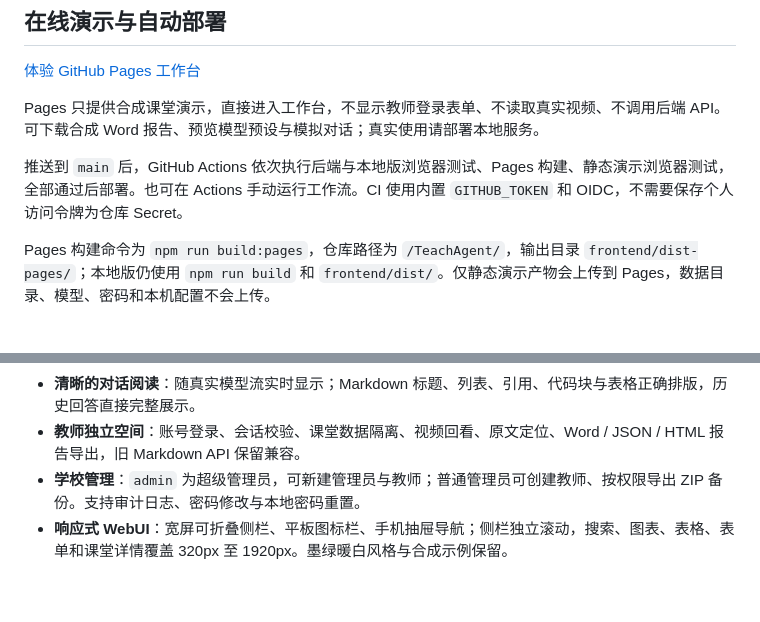
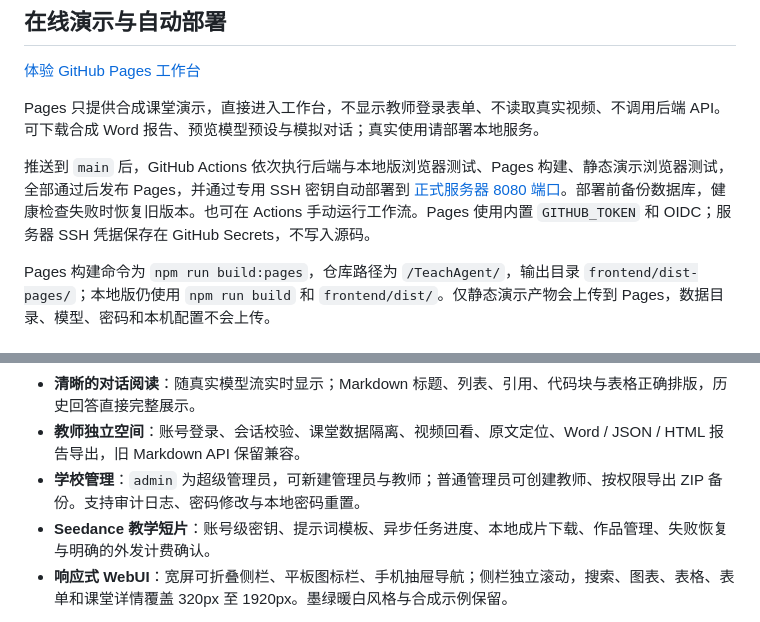
Before and after one commit to mm477706421/TeachAgent, a Markdown page: README.md, 2 parts joined by grey strips. Rendered like a GitHub page; blank space fills up the shorter version.

```diff
--- a/README.md
+++ b/README.md
@@ -12,7 +12,7 @@
 
 Pages 只提供合成课堂演示，直接进入工作台，不显示教师登录表单、不读取真实视频、不调用后端 API。可下载合成 Word 报告、预览模型预设与模拟对话；真实使用请部署本地服务。
 
-推送到 `main` 后，GitHub Actions 依次执行后端与本地版浏览器测试、Pages 构建、静态演示浏览器测试，全部通过后部署。也可在 Actions 手动运行工作流。CI 使用内置 `GITHUB_TOKEN` 和 OIDC，不需要保存个人访问令牌为仓库 Secret。
+推送到 `main` 后，GitHub Actions 依次执行后端与本地版浏览器测试、Pages 构建、静态演示浏览器测试，全部通过后发布 Pages，并通过专用 SSH 密钥自动部署到 [正式服务器 8080 端口](http://43.165.169.59:8080/)。部署前备份数据库，健康检查失败时恢复旧版本。也可在 Actions 手动运行工作流。Pages 使用内置 `GITHUB_TOKEN` 和 OIDC；服务器 SSH 凭据保存在 GitHub Secrets，不写入源码。
 
 Pages 构建命令为 `npm run build:pages`，仓库路径为 `/TeachAgent/`，输出目录 `frontend/dist-pages/`；本地版仍使用 `npm run build` 和 `frontend/dist/`。仅静态演示产物会上传到 Pages，数据目录、模型、密码和本机配置不会上传。
 
@@ -35,6 +51,7 @@ Pages 构建命令为 `npm run build:pages`，仓库路径为 `/TeachAgent/`，
 - **清晰的对话阅读**：随真实模型流实时显示；Markdown 标题、列表、引用、代码块与表格正确排版，历史回答直接完整展示。
 - **教师独立空间**：账号登录、会话校验、课堂数据隔离、视频回看、原文定位、Word / JSON / HTML 报告导出，旧 Markdown API 保留兼容。
 - **学校管理**：`admin` 为超级管理员，可新建管理员与教师；普通管理员可创建教师、按权限导出 ZIP 备份。支持审计日志、密码修改与本地密码重置。
+- **Seedance 教学短片**：账号级密钥、提示词模板、异步任务进度、本地成片下载、作品管理、失败恢复与明确的外发计费确认。
 - **响应式 WebUI**：宽屏可折叠侧栏、平板图标栏、手机抽屉导航；侧栏独立滚动，搜索、图表、表格、表单和课堂详情覆盖 320px 至 1920px。墨绿暖白风格与合成示例保留。
 
 > 一期分析以语音和文本为主。环节与互动由可审计规则识别，不输出伪造的教学评分或师生占比。动作、板书、声纹分离与深度视觉分析属于扩展能力。
```
Also changed, not shown: other parts of README.md (+17 -1 lines), CHANGELOG.md (+9 -0 lines), docs/Seedance教学视频使用说明.md (added, +54 -0 lines), docs/images/seedance-studio.png (added), 14 other files.
